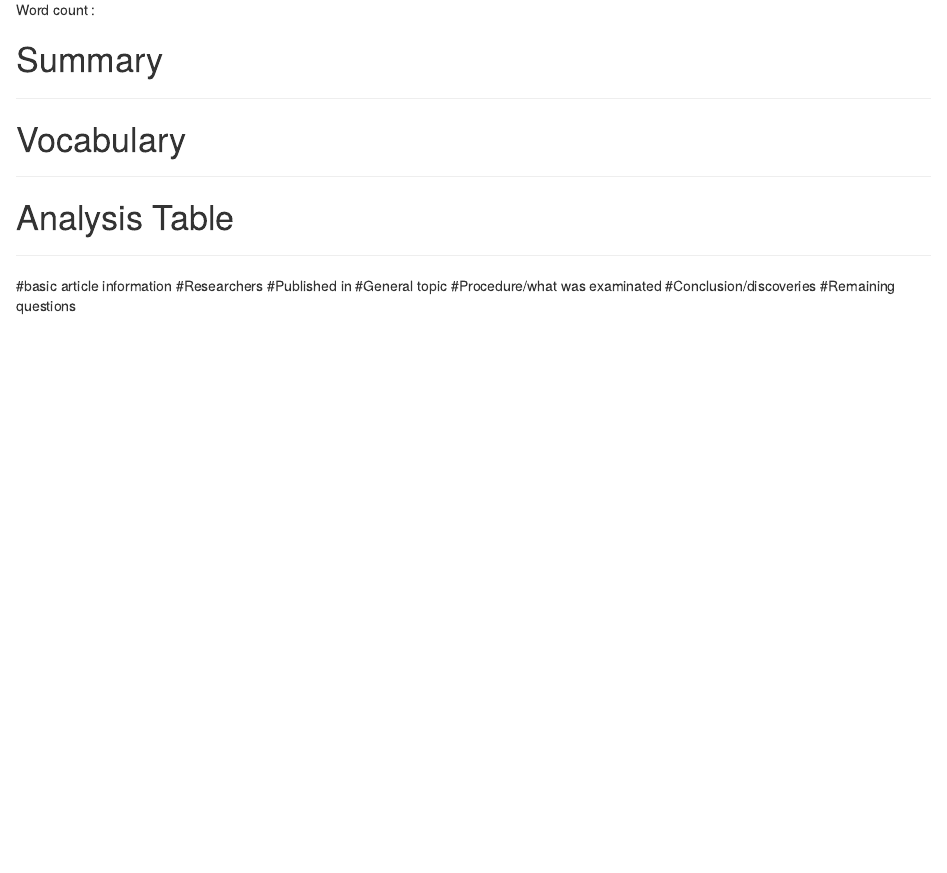
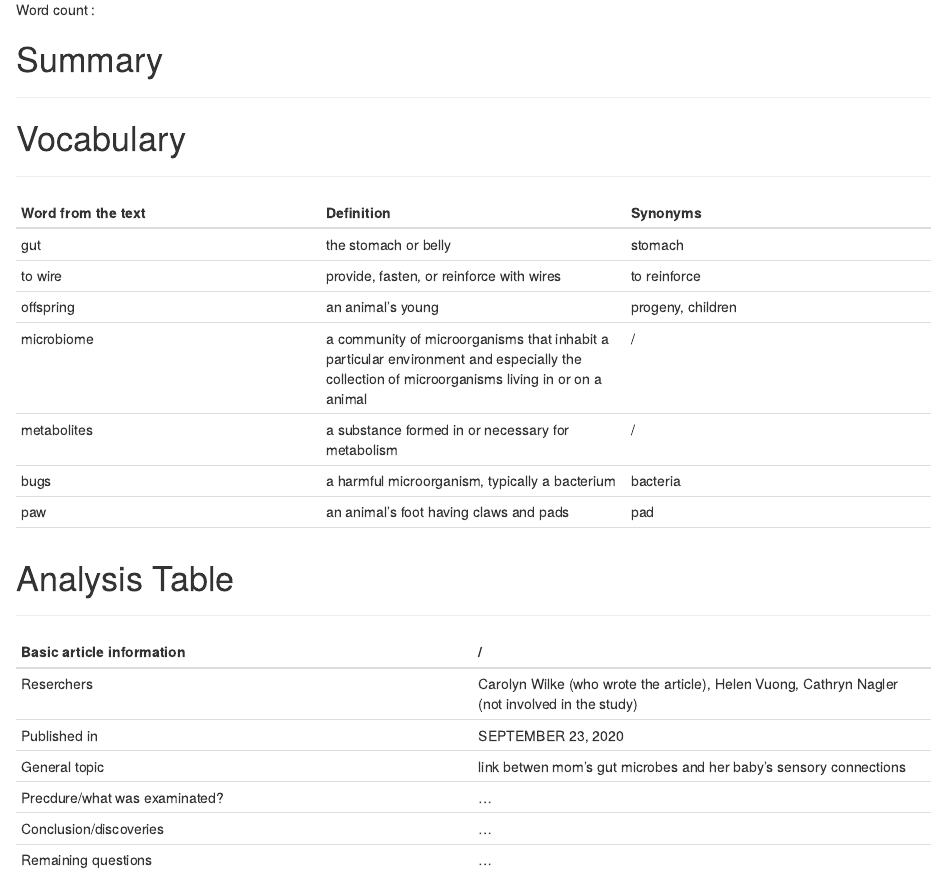
Before and after one commit to AnneCharlotteVranckx/anne-charlotte-anne-charlotte_blog, an R Markdown document (_posts/article1/my-post.Rmd): the page in a window 1100 px wide, from 270 px down. Rendered offline with R 4.5, knitr and Pandoc, with nearby package versions; drawn as R Markdown's standard HTML page in place of the format the file asks for.

Commit message:
vocabulary of the first article

```diff
--- a/_posts/article1/my-post.Rmd
+++ b/_posts/article1/my-post.Rmd
@@ -26,13 +26,28 @@ Word count :
 ***
 # Vocabulary
 ***
+
+| Word from the text | Definition | Synonyms |
+|-----|-----|-----|
+| gut | the stomach or belly | stomach |
+| to wire | provide, fasten, or reinforce with wires | to reinforce |
+| offspring | an animal's young | progeny, children |
+| microbiome | a community of microorganisms that inhabit a particular environment and especially the collection of microorganisms living in or on a animal | / |
+| metabolites | a substance formed in or necessary for metabolism | / |
+|bugs|a harmful microorganism, typically a bacterium|bacteria|
+|paw|an animal's foot having claws and pads|pad|
+|
+
+
+
+
 # Analysis Table
 ***
-
-#basic article information
-#Researchers
-#Published in
-#General topic
-#Procedure/what was examinated
-#Conclusion/discoveries
-#Remaining questions
+|Basic article information|/|
+|-----|-----|
+|Reserchers| Carolyn Wilke (who wrote the article), Helen Vuong, Cathryn Nagler (not involved in the study) |
+|Published in|SEPTEMBER 23, 2020|
+|General topic| link betwen mom’s gut microbes and her baby’s sensory connections|
+|Precdure/what was examinated?|...|
+|Conclusion/discoveries|...|
+|Remaining questions|...|
```
Also changed, not shown: _posts/article1/my-post.html, docs/posts/posts.json, _posts/article1/my-post.Rmd (2 more changed lines), 3 other files.
